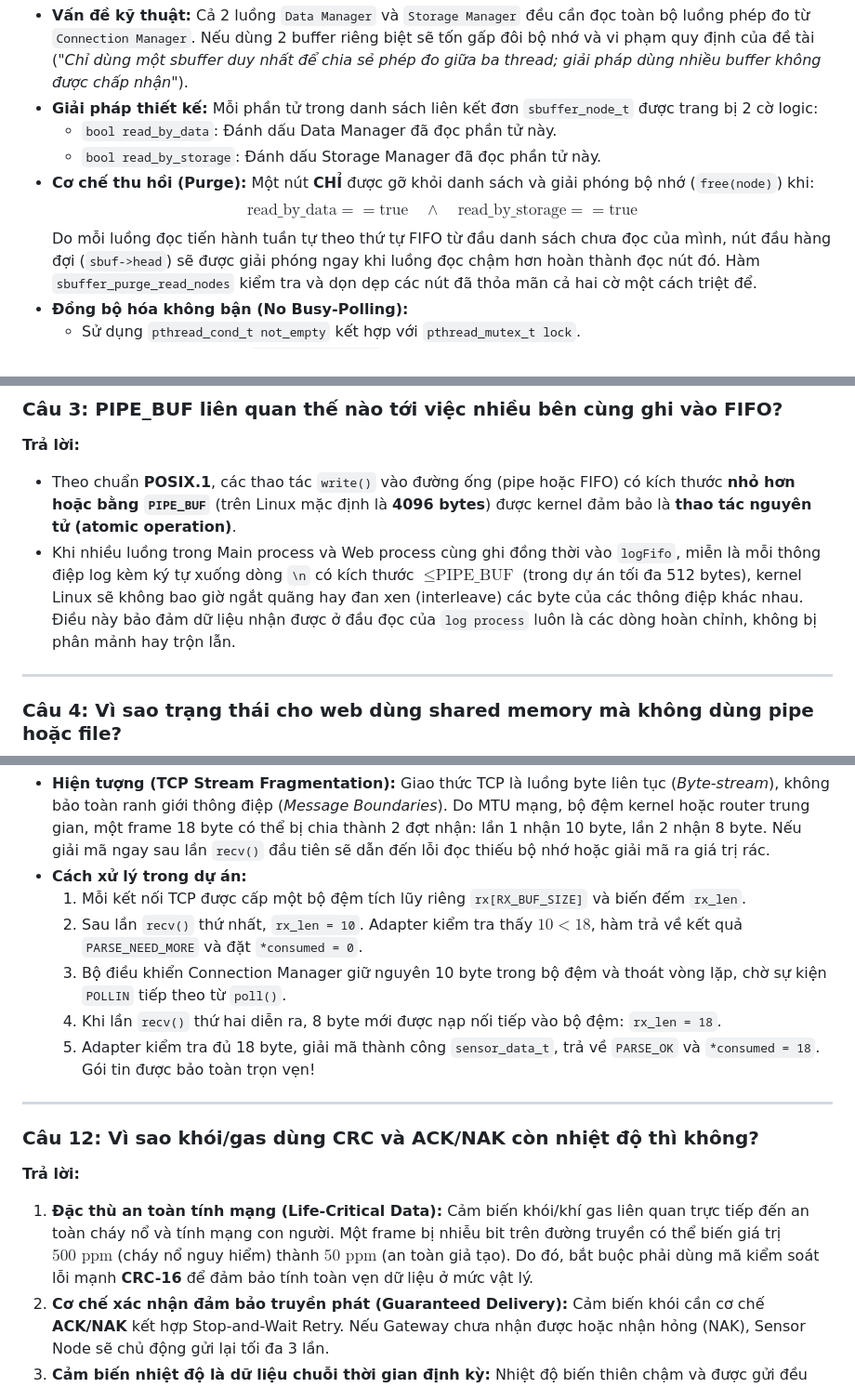
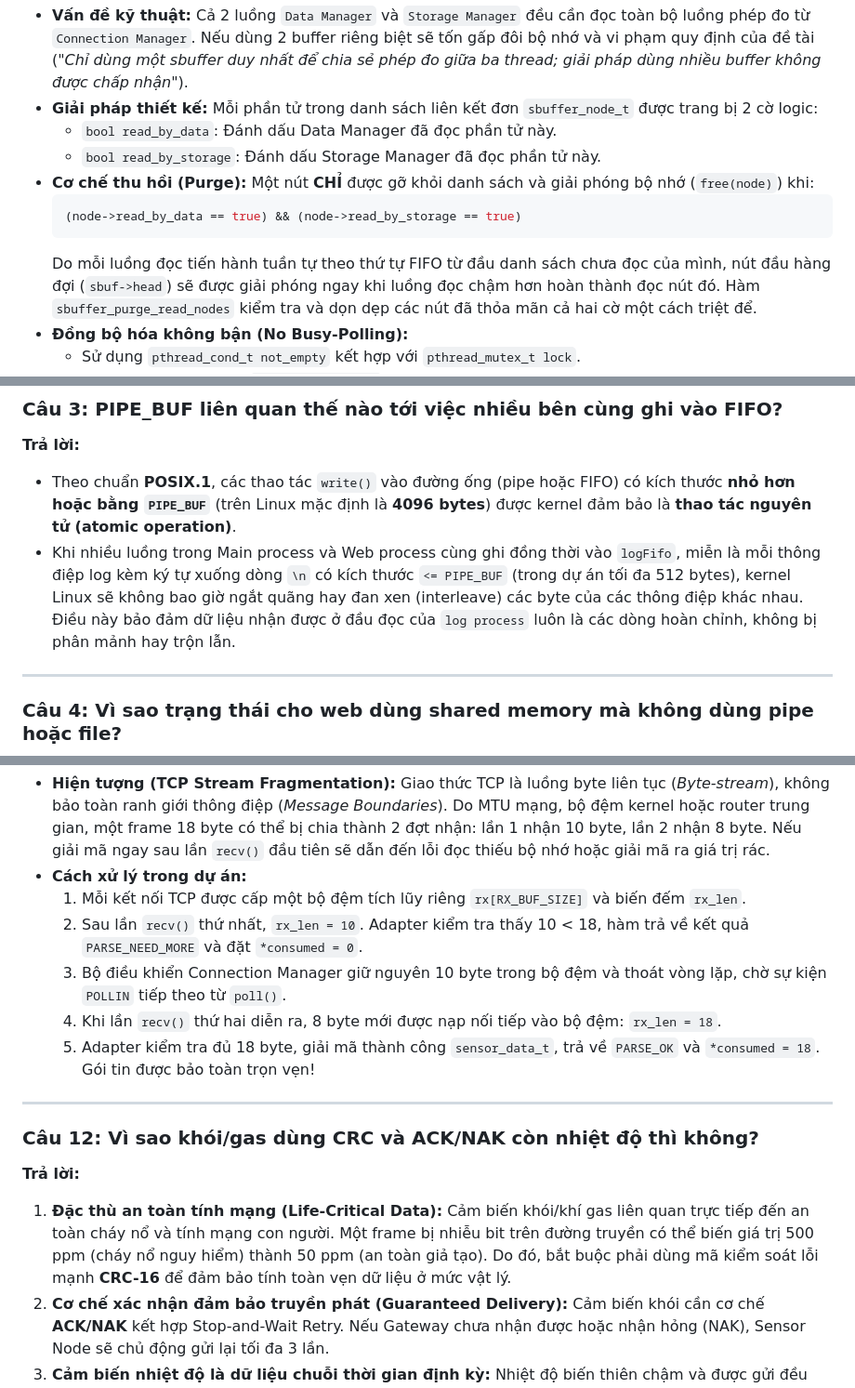
Before and after one commit to MinhQuocNguyenHoang/Linux_K26.3_Assignment, a Markdown page: README.md, 3 parts joined by grey strips. Shown at 93% size. Rendered like a GitHub page.

````diff
--- a/README.md
+++ b/README.md
@@ -193,7 +193,9 @@ c:\Users\Asus\Documents\Assignment_dev_linux/
   - `bool read_by_storage`: Đánh dấu Storage Manager đã đọc phần tử này.
 - **Cơ chế thu hồi (Purge):**
   Một nút **CHỈ** được gỡ khỏi danh sách và giải phóng bộ nhớ (`free(node)`) khi:
-  $$\text{read\_by\_data} == \text{true} \quad \land \quad \text{read\_by\_storage} == \text{true}$$
+  ```c
+  (node->read_by_data == true) && (node->read_by_storage == true)
+  ```
   Do mỗi luồng đọc tiến hành tuần tự theo thứ tự FIFO từ đầu danh sách chưa đọc của mình, nút đầu hàng đợi (`sbuf->head`) sẽ được giải phóng ngay khi luồng đọc chậm hơn hoàn thành đọc nút đó. Hàm `sbuffer_purge_read_nodes` kiểm tra và dọn dẹp các nút đã thỏa mãn cả hai cờ một cách triệt để.
 - **Đồng bộ hóa không bận (No Busy-Polling):**
   - Sử dụng `pthread_cond_t not_empty` kết hợp với `pthread_mutex_t lock`.
@@ -522,7 +524,7 @@ Dưới đây là phần phân tích và trả lời chi tiết cho 13 câu hỏ
 ### Câu 3: PIPE_BUF liên quan thế nào tới việc nhiều bên cùng ghi vào FIFO?
 **Trả lời:**
 - Theo chuẩn **POSIX.1**, các thao tác `write()` vào đường ống (pipe hoặc FIFO) có kích thước **nhỏ hơn hoặc bằng `PIPE_BUF`** (trên Linux mặc định là **4096 bytes**) được kernel đảm bảo là **thao tác nguyên tử (atomic operation)**.
-- Khi nhiều luồng trong Main process và Web process cùng ghi đồng thời vào `logFifo`, miễn là mỗi thông điệp log kèm ký tự xuống dòng `\n` có kích thước $\le \text{PIPE\_BUF}$ (trong dự án tối đa 512 bytes), kernel Linux sẽ không bao giờ ngắt quãng hay đan xen (interleave) các byte của các thông điệp khác nhau. Điều này bảo đảm dữ liệu nhận được ở đầu đọc của `log process` luôn là các dòng hoàn chỉnh, không bị phân mảnh hay trộn lẫn.
+- Khi nhiều luồng trong Main process và Web process cùng ghi đồng thời vào `logFifo`, miễn là mỗi thông điệp log kèm ký tự xuống dòng `\n` có kích thước `<= PIPE_BUF` (trong dự án tối đa 512 bytes), kernel Linux sẽ không bao giờ ngắt quãng hay đan xen (interleave) các byte của các thông điệp khác nhau. Điều này bảo đảm dữ liệu nhận được ở đầu đọc của `log process` luôn là các dòng hoàn chỉnh, không bị phân mảnh hay trộn lẫn.
 
 ---
 
@@ -610,7 +612,7 @@ Dưới đây là phần phân tích và trả lời chi tiết cho 13 câu hỏ
   Giao thức TCP là luồng byte liên tục (*Byte-stream*), không bảo toàn ranh giới thông điệp (*Message Boundaries*). Do MTU mạng, bộ đệm kernel hoặc router trung gian, một frame 18 byte có thể bị chia thành 2 đợt nhận: lần 1 nhận 10 byte, lần 2 nhận 8 byte. Nếu giải mã ngay sau lần `recv()` đầu tiên sẽ dẫn đến lỗi đọc thiếu bộ nhớ hoặc giải mã ra giá trị rác.
 - **Cách xử lý trong dự án:**
   1. Mỗi kết nối TCP được cấp một bộ đệm tích lũy riêng `rx[RX_BUF_SIZE]` và biến đếm `rx_len`.
-  2. Sau lần `recv()` thứ nhất, `rx_len = 10`. Adapter kiểm tra thấy $10 < 18$, hàm trả về kết quả `PARSE_NEED_MORE` và đặt `*consumed = 0`.
+  2. Sau lần `recv()` thứ nhất, `rx_len = 10`. Adapter kiểm tra thấy 10 < 18, hàm trả về kết quả `PARSE_NEED_MORE` và đặt `*consumed = 0`.
   3. Bộ điều khiển Connection Manager giữ nguyên 10 byte trong bộ đệm và thoát vòng lặp, chờ sự kiện `POLLIN` tiếp theo từ `poll()`.
   4. Khi lần `recv()` thứ hai diễn ra, 8 byte mới được nạp nối tiếp vào bộ đệm: `rx_len = 18`.
   5. Adapter kiểm tra đủ 18 byte, giải mã thành công `sensor_data_t`, trả về `PARSE_OK` và `*consumed = 18`. Gói tin được bảo toàn trọn vẹn!
@@ -619,7 +621,7 @@ Dưới đây là phần phân tích và trả lời chi tiết cho 13 câu hỏ
 
 ### Câu 12: Vì sao khói/gas dùng CRC và ACK/NAK còn nhiệt độ thì không?
 **Trả lời:**
-1. **Đặc thù an toàn tính mạng (Life-Critical Data):** Cảm biến khói/khí gas liên quan trực tiếp đến an toàn cháy nổ và tính mạng con người. Một frame bị nhiễu bit trên đường truyền có thể biến giá trị $500\text{ ppm}$ (cháy nổ nguy hiểm) thành $50\text{ ppm}$ (an toàn giả tạo). Do đó, bắt buộc phải dùng mã kiểm soát lỗi mạnh **CRC-16** để đảm bảo tính toàn vẹn dữ liệu ở mức vật lý.
+1. **Đặc thù an toàn tính mạng (Life-Critical Data):** Cảm biến khói/khí gas liên quan trực tiếp đến an toàn cháy nổ và tính mạng con người. Một frame bị nhiễu bit trên đường truyền có thể biến giá trị 500 ppm (cháy nổ nguy hiểm) thành 50 ppm (an toàn giả tạo). Do đó, bắt buộc phải dùng mã kiểm soát lỗi mạnh **CRC-16** để đảm bảo tính toàn vẹn dữ liệu ở mức vật lý.
 2. **Cơ chế xác nhận đảm bảo truyền phát (Guaranteed Delivery):** Cảm biến khói cần cơ chế **ACK/NAK** kết hợp Stop-and-Wait Retry. Nếu Gateway chưa nhận được hoặc nhận hỏng (NAK), Sensor Node sẽ chủ động gửi lại tối đa 3 lần.
 3. **Cảm biến nhiệt độ là dữ liệu chuỗi thời gian định kỳ:** Nhiệt độ biến thiên chậm và được gửi đều đặn mỗi chu kỳ (ví dụ mỗi 1 giây). Nếu mất một mẫu đơn lẻ, thuật toán lọc trung bình trượt ở mẫu kế tiếp sẽ bù đắp. Bỏ qua CRC và ACK giúp giao thức TBP cực kỳ nhẹ, tiết kiệm băng thông và tối ưu năng lượng cho các vi điều khiển pin yếu.
 
````
Also changed, not shown: other parts of README.md (+13 -13 lines).
